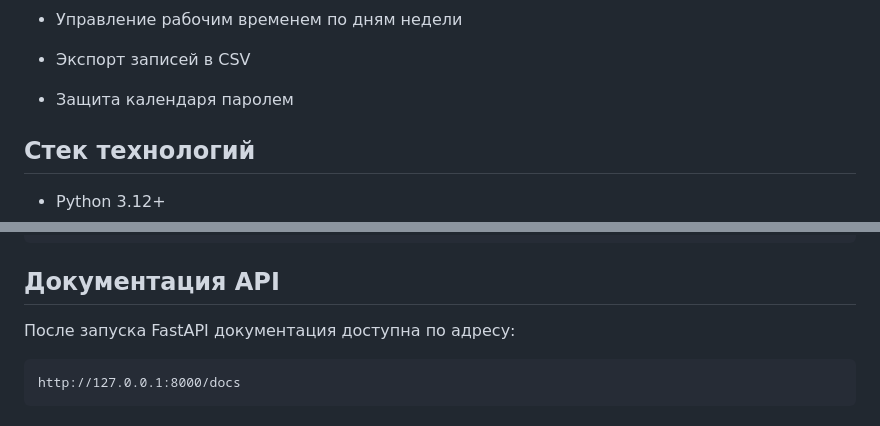
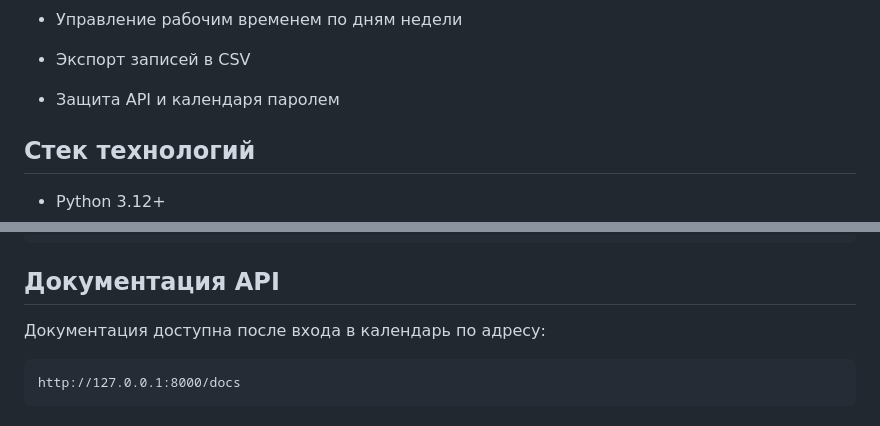
Before and after one commit to 0den7/hair_bot, a Markdown page: README.md, 2 parts joined by grey strips. Rendered like a GitHub page.

Commit message:
2nd update README.md

````diff
--- a/README.md
+++ b/README.md
@@ -34,7 +34,7 @@
 
 - Экспорт записей в CSV
 
-- Защита календаря паролем
+- Защита API и календаря паролем
 
 ## Стек технологий
 
@@ -183,7 +183,7 @@ psql -U postgres -d hairsalon -f backups/backup_YYYY-MM-DD_HH-MM-SS.sql
 
 ## Документация API
 
-После запуска FastAPI документация доступна по адресу:
+Документация доступна после входа в календарь по адресу:
 
 ```text
 http://127.0.0.1:8000/docs
````
